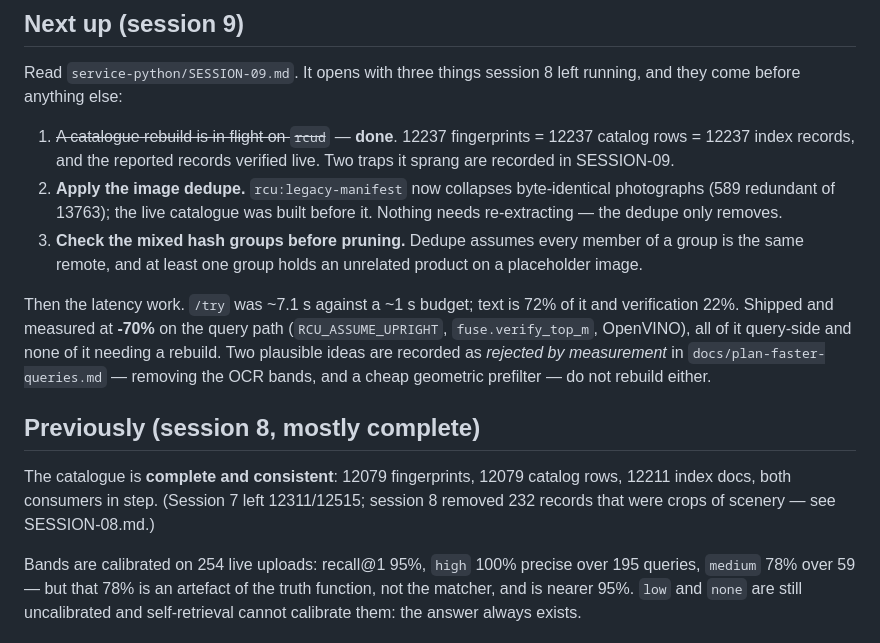
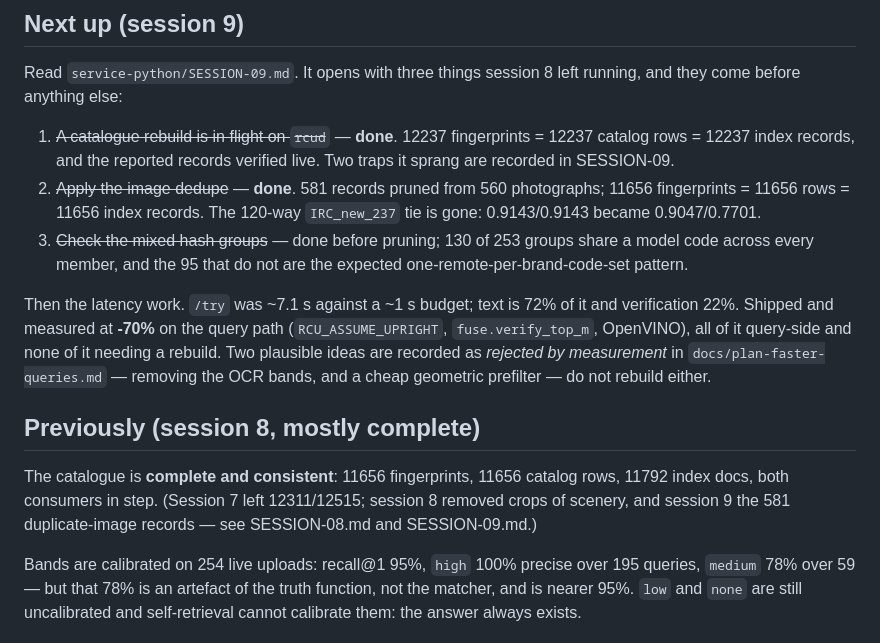
Before and after one commit to mSnus/rcu-detector, a Markdown page: CLAUDE.md, the part around the change. Drawn GitHub-style.

```diff
--- a/CLAUDE.md
+++ b/CLAUDE.md
@@ -481,12 +481,12 @@ running, and they come before anything else:
 1. ~~A catalogue rebuild is in flight on `rcud`~~ — **done**. 12237
    fingerprints = 12237 catalog rows = 12237 index records, and the reported
    records verified live. Two traps it sprang are recorded in SESSION-09.
-2. **Apply the image dedupe.** `rcu:legacy-manifest` now collapses
-   byte-identical photographs (589 redundant of 13763); the live catalogue was
-   built before it. Nothing needs re-extracting — the dedupe only removes.
-3. **Check the mixed hash groups before pruning.** Dedupe assumes every member
-   of a group is the same remote, and at least one group holds an unrelated
-   product on a placeholder image.
+2. ~~Apply the image dedupe~~ — **done**. 581 records pruned from 560
+   photographs; 11656 fingerprints = 11656 rows = 11656 index records. The
+   120-way `IRC_new_237` tie is gone: 0.9143/0.9143 became 0.9047/0.7701.
+3. ~~Check the mixed hash groups~~ — done before pruning; 130 of 253 groups
+   share a model code across every member, and the 95 that do not are the
+   expected one-remote-per-brand-code-set pattern.
 
 Then the latency work. `/try` was ~7.1 s against a ~1 s budget; text is 72% of
 it and verification 22%. Shipped and measured at **-70%** on the query path
@@ -497,9 +497,10 @@ cheap geometric prefilter — do not rebuild either.
 
 ## Previously (session 8, mostly complete)
 
-The catalogue is **complete and consistent**: 12079 fingerprints, 12079 catalog
-rows, 12211 index docs, both consumers in step. (Session 7 left 12311/12515;
-session 8 removed 232 records that were crops of scenery — see SESSION-08.md.)
+The catalogue is **complete and consistent**: 11656 fingerprints, 11656 catalog
+rows, 11792 index docs, both consumers in step. (Session 7 left 12311/12515;
+session 8 removed crops of scenery, and session 9 the 581 duplicate-image
+records — see SESSION-08.md and SESSION-09.md.)
 
 Bands are calibrated on 254 live uploads: recall@1 95%, `high` 100% precise
 over 195 queries, `medium` 78% over 59 — but that 78% is an artefact of the
```
Also changed, not shown: service-python/SESSION-09.md (+21 -1 lines).
